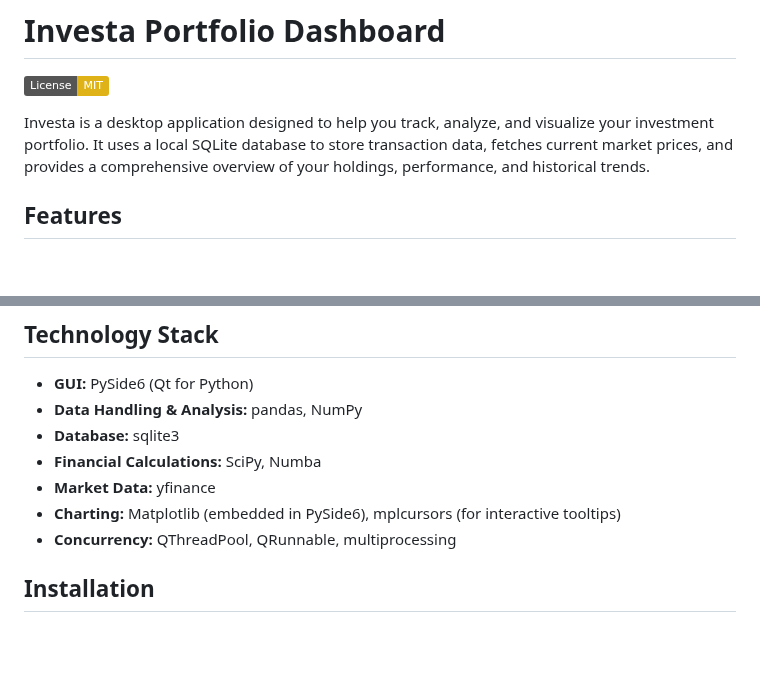
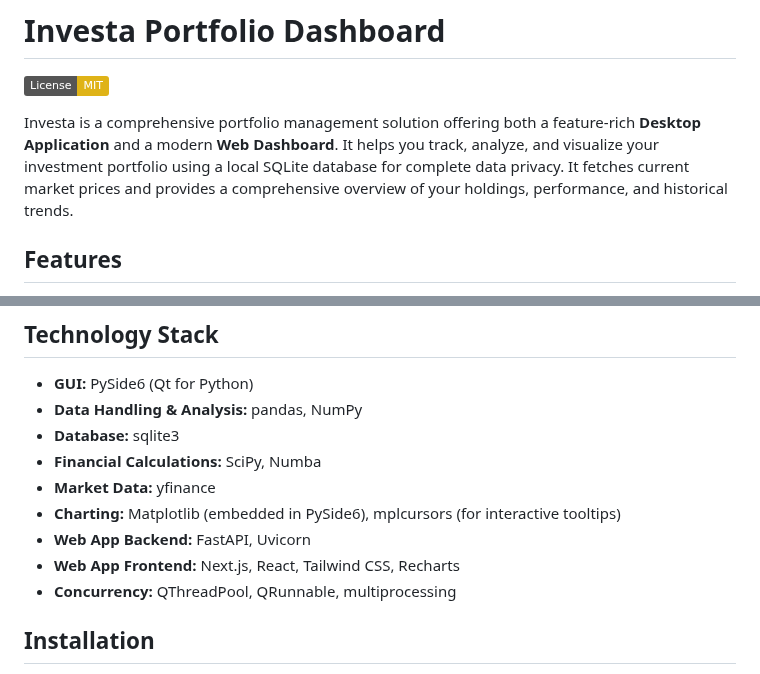
Before and after one commit to StockAlchemist/Investa, a Markdown page: docs/README.md, 2 parts joined by grey strips. Drawn GitHub-style; badges without logos; blank space fills up the shorter version.

```diff
--- a/docs/README.md
+++ b/docs/README.md
@@ -2,7 +2,7 @@
 
 [![License: MIT](https://img.shields.io/badge/License-MIT-yellow.svg)](https://opensource.org/licenses/MIT)
 
-Investa is a desktop application designed to help you track, analyze, and visualize your investment portfolio. It uses a local SQLite database to store transaction data, fetches current market prices, and provides a comprehensive overview of your holdings, performance, and historical trends.
+Investa is a comprehensive portfolio management solution offering both a feature-rich **Desktop Application** and a modern **Web Dashboard**. It helps you track, analyze, and visualize your investment portfolio using a local SQLite database for complete data privacy. It fetches current market prices and provides a comprehensive overview of your holdings, performance, and historical trends.
 
 ## Features
 
@@ -75,6 +79,8 @@ For a step-by-step guide on how to set up and use Investa, please see our detail
 * **Financial Calculations:** SciPy, Numba
 * **Market Data:** yfinance
 * **Charting:** Matplotlib (embedded in PySide6), mplcursors (for interactive tooltips)
+* **Web App Backend:** FastAPI, Uvicorn
+* **Web App Frontend:** Next.js, React, Tailwind CSS, Recharts
 * **Concurrency:** QThreadPool, QRunnable, multiprocessing
 
 ## Installation
```
Also changed, not shown: other parts of docs/README.md (+37 -8 lines), docs/TUTORIAL.md (+37 -0 lines).
